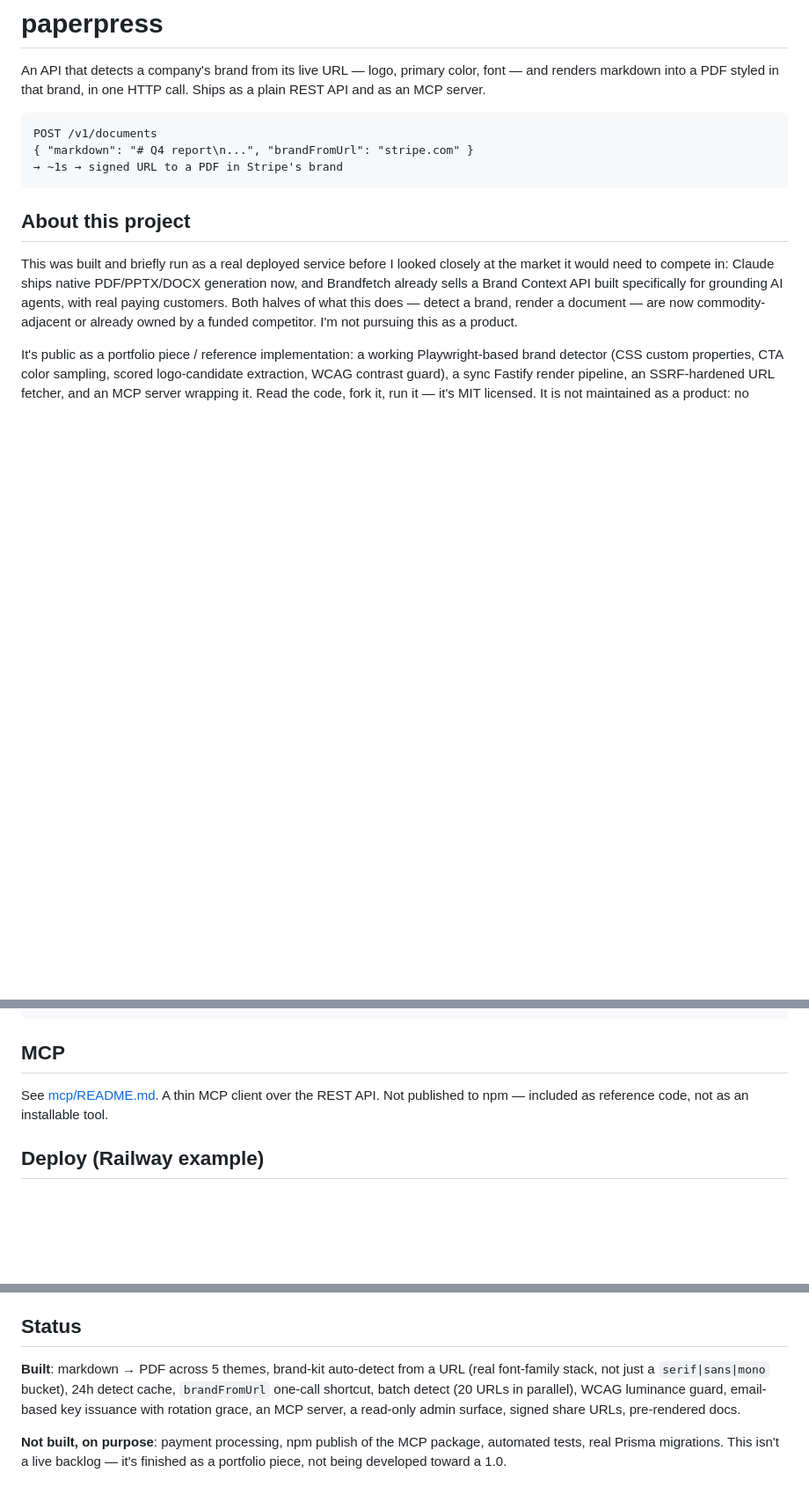
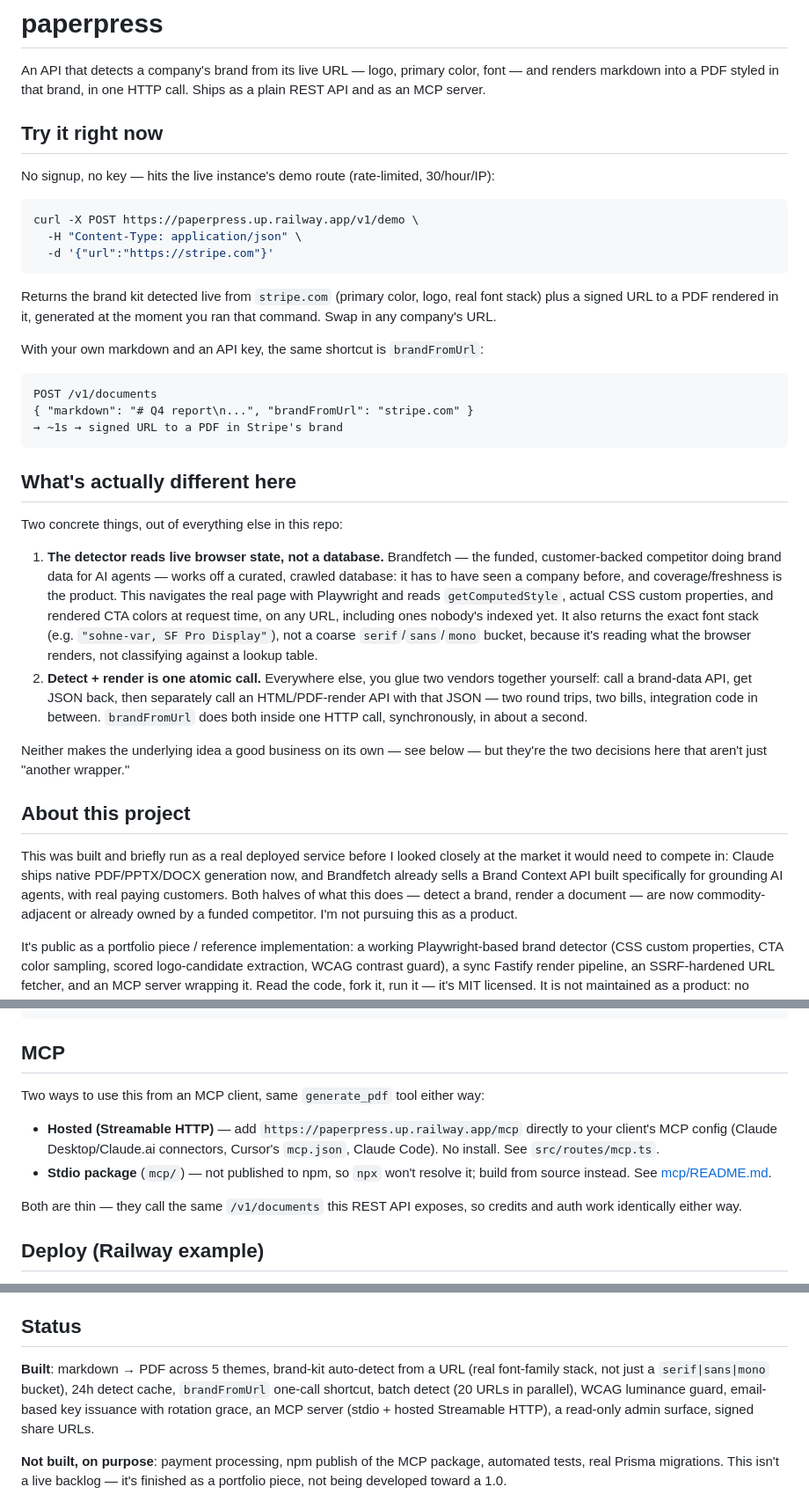
Before and after one commit to rozetyp/paperpress, a Markdown page: README.md, 3 parts joined by grey strips. Shown at 88% size. Drawn GitHub-style; blank space fills up the shorter version.

Commit message:
README: lead with a real runnable example and state the actual differentiator
Added a "Try it right now" section with a copy-pasteable curl against
the live demo endpoint (no signup needed), and a "What's actually
different here" section that names the two real technical decisions
explicitly instead of leaving them implied: the detector reads live
computed browser state instead of a curated database (unlike
Brandfetch), and detect+render is composed into one atomic call
instead of requiring two vendors glued together. Previously the
README described the mechanism and the market context separately but
never connected them into "here's the point."

Also documented the hosted Streamable HTTP MCP endpoint as a real
usage path (no install), fixed a stale reference to the pre-rendered
docs site that no longer exists, and updated the GitHub repo
description/topics for discoverability.

Co-Authored-By: Claude Sonnet 5 <noreply@anthropic.com>

````diff
--- a/README.md
+++ b/README.md
@@ -1,12 +1,35 @@
 # paperpress
 
 An API that detects a company's brand from its live URL — logo, primary color, font — and renders markdown into a PDF styled in that brand, in one HTTP call. Ships as a plain REST API and as an MCP server.
+
+## Try it right now
+
+No signup, no key — hits the live instance's demo route (rate-limited, 30/hour/IP):
+
+```bash
+curl -X POST https://paperpress.up.railway.app/v1/demo \
+  -H "Content-Type: application/json" \
+  -d '{"url":"https://stripe.com"}'
+```
+
+Returns the brand kit detected live from `stripe.com` (primary color, logo, real font stack) plus a signed URL to a PDF rendered in it, generated at the moment you ran that command. Swap in any company's URL.
+
+With your own markdown and an API key, the same shortcut is `brandFromUrl`:
 
 ```
 POST /v1/documents
 { "markdown": "# Q4 report\n...", "brandFromUrl": "stripe.com" }
 → ~1s → signed URL to a PDF in Stripe's brand
 ```
+
+## What's actually different here
+
+Two concrete things, out of everything else in this repo:
+
+1. **The detector reads live browser state, not a database.** Brandfetch — the funded, customer-backed competitor doing brand data for AI agents — works off a curated, crawled database: it has to have seen a company before, and coverage/freshness is the product. This navigates the real page with Playwright and reads `getComputedStyle`, actual CSS custom properties, and rendered CTA colors at request time, on any URL, including ones nobody's indexed yet. It also returns the exact font stack (e.g. `"sohne-var, SF Pro Display"`), not a coarse `serif`/`sans`/`mono` bucket, because it's reading what the browser renders, not classifying against a lookup table.
+2. **Detect + render is one atomic call.** Everywhere else, you glue two vendors together yourself: call a brand-data API, get JSON back, then separately call an HTML/PDF-render API with that JSON — two round trips, two bills, integration code in between. `brandFromUrl` does both inside one HTTP call, synchronously, in about a second.
+
+Neither makes the underlying idea a good business on its own — see below — but they're the two decisions here that aren't just "another wrapper."
 
 ## About this project
 
@@ -145,7 +168,12 @@ curl -X POST http://localhost:3000/v1/documents \
 
 ## MCP
 
-See [mcp/README.md](mcp/README.md). A thin MCP client over the REST API. Not published to npm — included as reference code, not as an installable tool.
+Two ways to use this from an MCP client, same `generate_pdf` tool either way:
+
+- **Hosted (Streamable HTTP)** — add `https://paperpress.up.railway.app/mcp` directly to your client's MCP config (Claude Desktop/Claude.ai connectors, Cursor's `mcp.json`, Claude Code). No install. See `src/routes/mcp.ts`.
+- **Stdio package** (`mcp/`) — not published to npm, so `npx` won't resolve it; build from source instead. See [mcp/README.md](mcp/README.md).
+
+Both are thin — they call the same `/v1/documents` this REST API exposes, so credits and auth work identically either way.
 
 ## Deploy (Railway example)
 
@@ -217,7 +245,7 @@ All of these are checked into [samples/](samples/) — generated by `scripts/pre
 
 ## Status
 
-**Built**: markdown → PDF across 5 themes, brand-kit auto-detect from a URL (real font-family stack, not just a `serif|sans|mono` bucket), 24h detect cache, `brandFromUrl` one-call shortcut, batch detect (20 URLs in parallel), WCAG luminance guard, email-based key issuance with rotation grace, an MCP server, a read-only admin surface, signed share URLs, pre-rendered docs.
+**Built**: markdown → PDF across 5 themes, brand-kit auto-detect from a URL (real font-family stack, not just a `serif|sans|mono` bucket), 24h detect cache, `brandFromUrl` one-call shortcut, batch detect (20 URLs in parallel), WCAG luminance guard, email-based key issuance with rotation grace, an MCP server (stdio + hosted Streamable HTTP), a read-only admin surface, signed share URLs.
 
 **Not built, on purpose**: payment processing, npm publish of the MCP package, automated tests, real Prisma migrations. This isn't a live backlog — it's finished as a portfolio piece, not being developed toward a 1.0.
 
````
